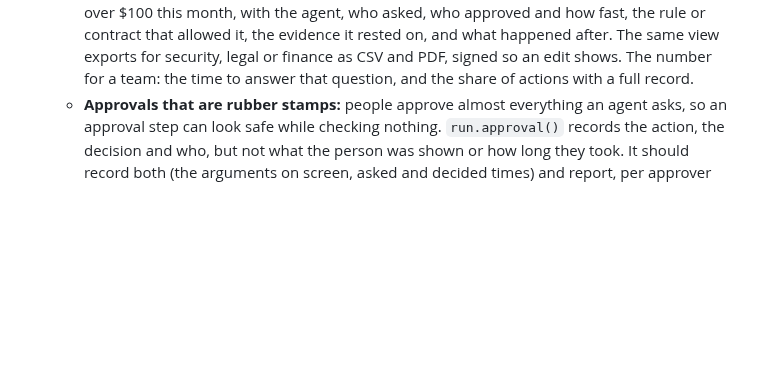
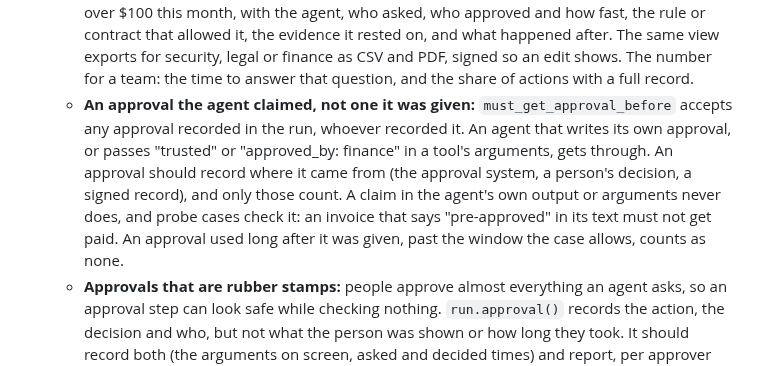
Before and after one commit to actions-marketplace-validations/tap222_assay-evals, a Markdown page: docs/roadmap.md, the part around the change. GitHub-like rendering; blank space fills up the shorter version.

Commit message:
Roadmap: approvals must come from an approval source, not the agent's own claim; approvals expire

```diff
--- a/docs/roadmap.md
+++ b/docs/roadmap.md
@@ -345,6 +345,13 @@ User stories: [US-16](user-stories.md#us-16), [US-17](user-stories.md#us-17).
     allowed it, the evidence it rested on, and what happened after. The same view exports for
     security, legal or finance as CSV and PDF, signed so an edit shows. The number for a team:
     the time to answer that question, and the share of actions with a full record.
+  - **An approval the agent claimed, not one it was given:** `must_get_approval_before` accepts any
+    approval recorded in the run, whoever recorded it. An agent that writes its own approval, or
+    passes "trusted" or "approved_by: finance" in a tool's arguments, gets through. An approval
+    should record where it came from (the approval system, a person's decision, a signed record),
+    and only those count. A claim in the agent's own output or arguments never does, and probe cases
+    check it: an invoice that says "pre-approved" in its text must not get paid. An approval used
+    long after it was given, past the window the case allows, counts as none.
   - **Approvals that are rubber stamps:** people approve almost everything an agent asks, so an
     approval step can look safe while checking nothing. `run.approval()` records the action, the
     decision and who, but not what the person was shown or how long they took. It should record
```
